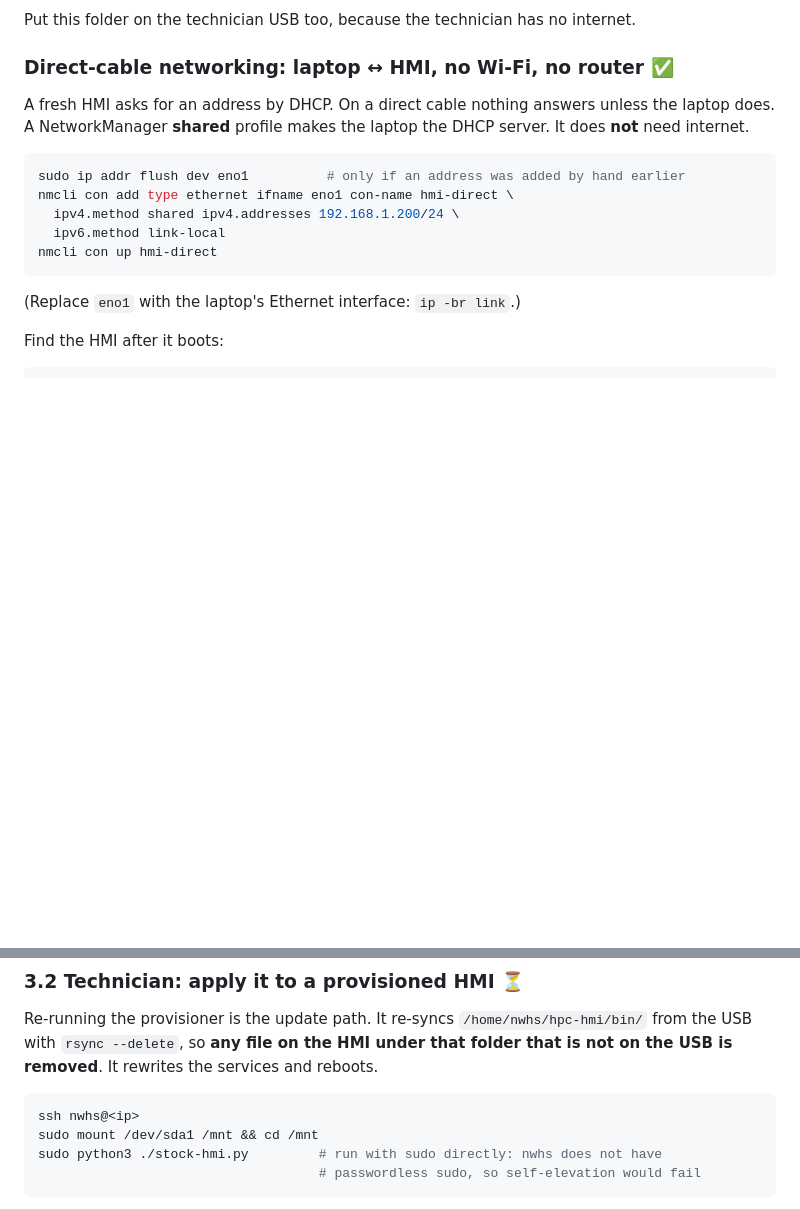
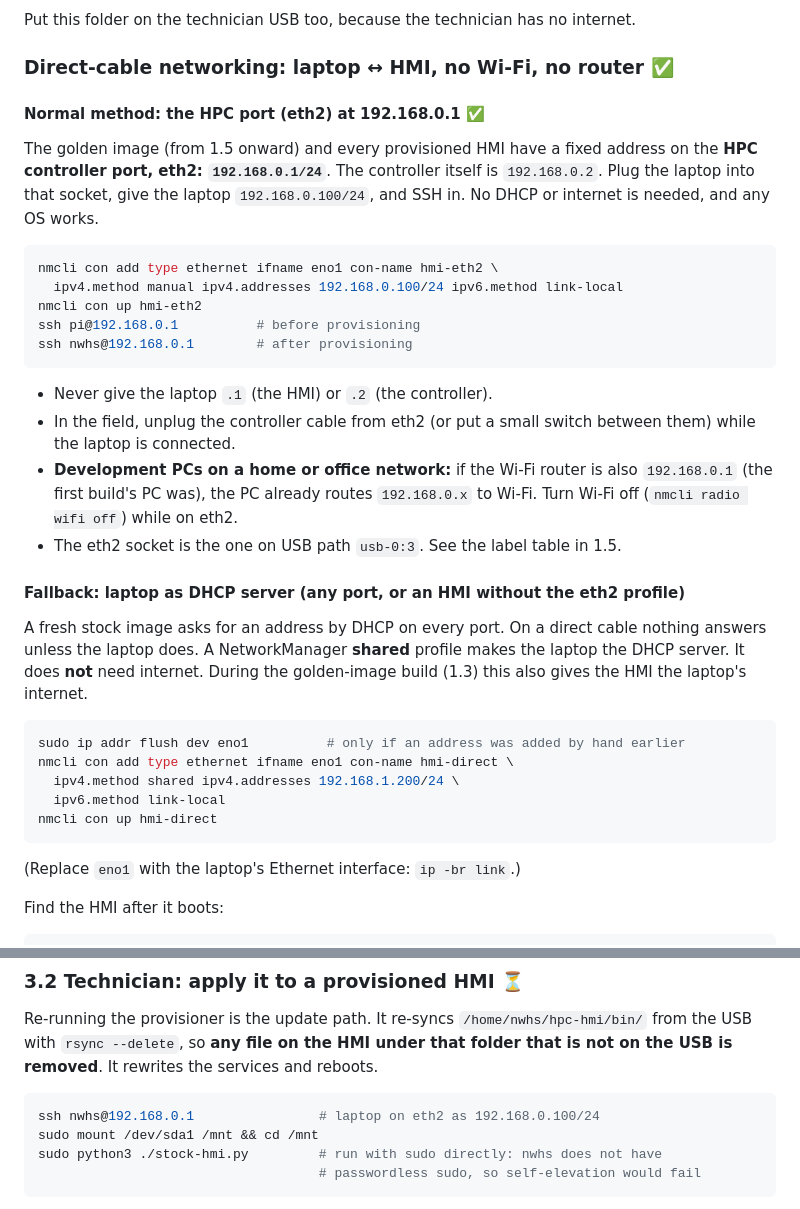
Before and after one commit to NyleWaterHeatingSystems/stock_hmi, a Markdown page: HOWTO_golden_image.md, 2 parts joined by grey strips. GitHub-like rendering; blank space fills up the shorter version.

````diff
--- a/HOWTO_golden_image.md
+++ b/HOWTO_golden_image.md
@@ -56,9 +56,35 @@ Put this folder on the technician USB too, because the technician has no interne
 
 ### Direct-cable networking: laptop ↔ HMI, no Wi-Fi, no router ✅
 
-A fresh HMI asks for an address by DHCP. On a direct cable nothing answers
-unless the laptop does. A NetworkManager **shared** profile makes the laptop the
-DHCP server. It does **not** need internet.
+#### Normal method: the HPC port (eth2) at 192.168.0.1 ✅
+
+The golden image (from 1.5 onward) and every provisioned HMI have a fixed
+address on the **HPC controller port, eth2: `192.168.0.1/24`**. The controller
+itself is `192.168.0.2`. Plug the laptop into that socket, give the laptop
+`192.168.0.100/24`, and SSH in. No DHCP or internet is needed, and any OS works.
+
+```bash
+nmcli con add type ethernet ifname eno1 con-name hmi-eth2 \
+  ipv4.method manual ipv4.addresses 192.168.0.100/24 ipv6.method link-local
+nmcli con up hmi-eth2
+ssh pi@192.168.0.1          # before provisioning
+ssh nwhs@192.168.0.1        # after provisioning
+```
+
+- Never give the laptop `.1` (the HMI) or `.2` (the controller).
+- In the field, unplug the controller cable from eth2 (or put a small switch
+  between them) while the laptop is connected.
+- **Development PCs on a home or office network:** if the Wi-Fi router is also
+  `192.168.0.1` (the first build's PC was), the PC already routes `192.168.0.x`
+  to Wi-Fi. Turn Wi-Fi off (`nmcli radio wifi off`) while on eth2.
+- The eth2 socket is the one on USB path `usb-0:3`. See the label table in 1.5.
+
+#### Fallback: laptop as DHCP server (any port, or an HMI without the eth2 profile)
+
+A fresh stock image asks for an address by DHCP on every port. On a direct
+cable nothing answers unless the laptop does. A NetworkManager **shared**
+profile makes the laptop the DHCP server. It does **not** need internet. During
+the golden-image build (1.3) this also gives the HMI the laptop's internet.
 
 ```bash
 sudo ip addr flush dev eno1          # only if an address was added by hand earlier
@@ -464,7 +542,7 @@ the HMI under that folder that is not on the USB is removed**. It rewrites the
 services and reboots.
 
 ```bash
-ssh nwhs@<ip>
+ssh nwhs@192.168.0.1                # laptop on eth2 as 192.168.0.100/24
 sudo mount /dev/sda1 /mnt && cd /mnt
 sudo python3 ./stock-hmi.py         # run with sudo directly: nwhs does not have
                                     # passwordless sudo, so self-elevation would fail
````
Also changed, not shown: other parts of HOWTO_golden_image.md (+70 -18 lines).
